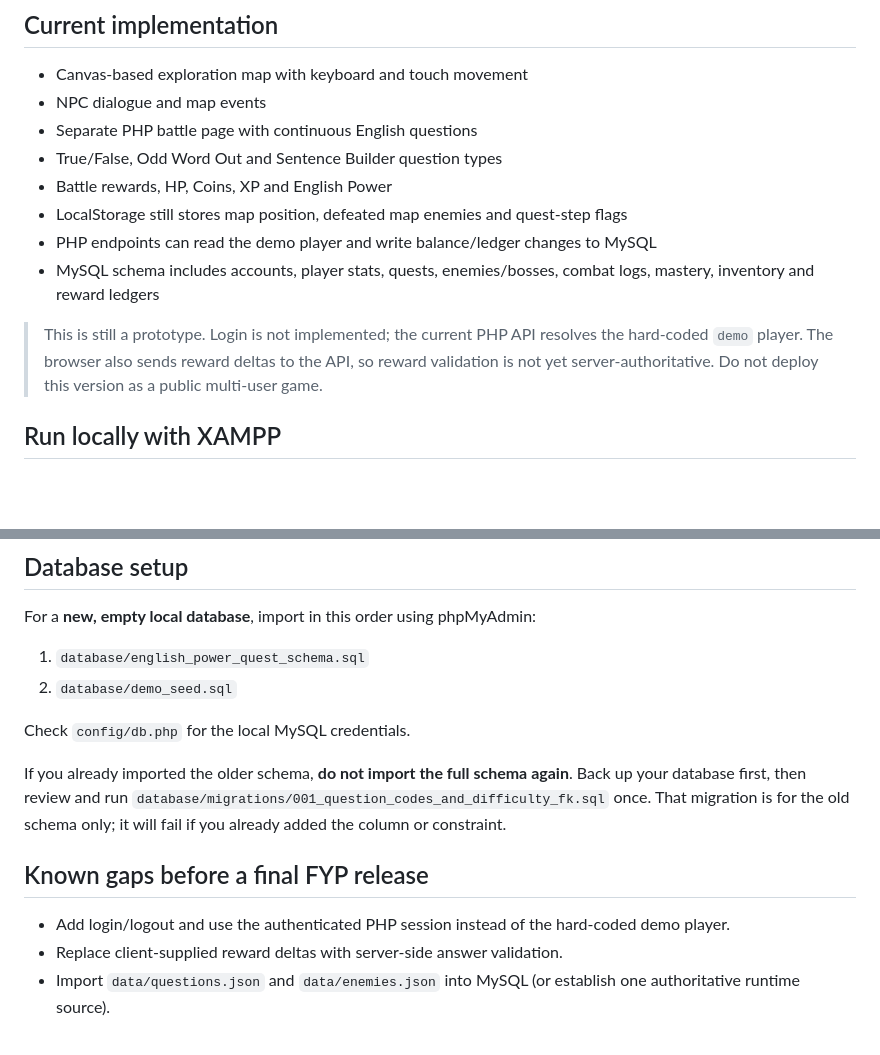
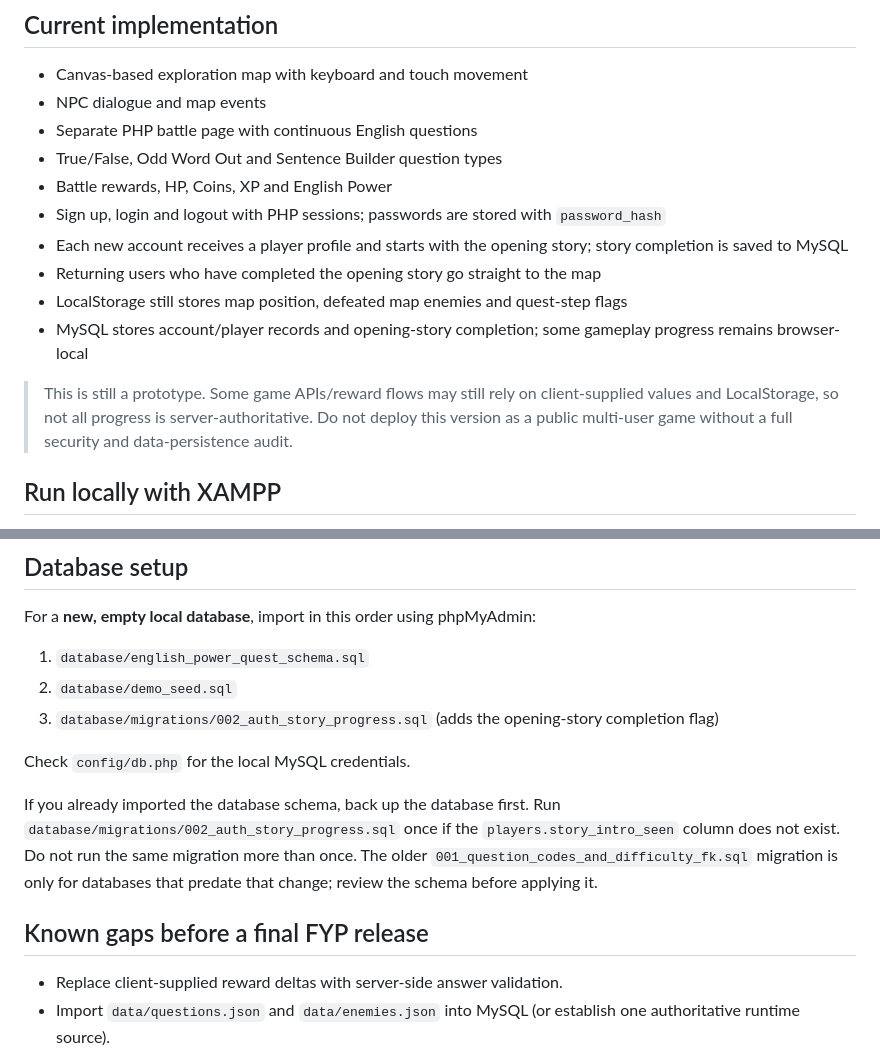
Before and after one commit to JasonGoh1210/English-Platform-Game, a Markdown page: README.md, 2 parts joined by grey strips. GitHub-like rendering; blank space fills up the shorter version.

Commit message:
Document sign-in, account creation and first-login story flow

```diff
--- a/README.md
+++ b/README.md
@@ -11,11 +11,13 @@ A mobile-friendly fantasy RPG prototype that teaches English through exploration
 - Separate PHP battle page with continuous English questions
 - True/False, Odd Word Out and Sentence Builder question types
 - Battle rewards, HP, Coins, XP and English Power
+- Sign up, login and logout with PHP sessions; passwords are stored with `password_hash`
+- Each new account receives a player profile and starts with the opening story; story completion is saved to MySQL
+- Returning users who have completed the opening story go straight to the map
 - LocalStorage still stores map position, defeated map enemies and quest-step flags
-- PHP endpoints can read the demo player and write balance/ledger changes to MySQL
-- MySQL schema includes accounts, player stats, quests, enemies/bosses, combat logs, mastery, inventory and reward ledgers
+- MySQL stores account/player records and opening-story completion; some gameplay progress remains browser-local
 
-> This is still a prototype. Login is not implemented; the current PHP API resolves the hard-coded `demo` player. The browser also sends reward deltas to the API, so reward validation is not yet server-authoritative. Do not deploy this version as a public multi-user game.
+> This is still a prototype. Some game APIs/reward flows may still rely on client-supplied values and LocalStorage, so not all progress is server-authoritative. Do not deploy this version as a public multi-user game without a full security and data-persistence audit.
 
 ## Run locally with XAMPP
 
@@ -31,14 +33,14 @@ For a **new, empty local database**, import in this order using phpMyAdmin:
 
 1. `database/english_power_quest_schema.sql`
 2. `database/demo_seed.sql`
+3. `database/migrations/002_auth_story_progress.sql` (adds the opening-story completion flag)
 
 Check `config/db.php` for the local MySQL credentials.
 
-If you already imported the older schema, **do not import the full schema again**. Back up your database first, then review and run `database/migrations/001_question_codes_and_difficulty_fk.sql` once. That migration is for the old schema only; it will fail if you already added the column or constraint.
+If you already imported the database schema, back up the database first. Run `database/migrations/002_auth_story_progress.sql` once if the `players.story_intro_seen` column does not exist. Do not run the same migration more than once. The older `001_question_codes_and_difficulty_fk.sql` migration is only for databases that predate that change; review the schema before applying it.
 
 ## Known gaps before a final FYP release
 
-- Add login/logout and use the authenticated PHP session instead of the hard-coded demo player.
 - Replace client-supplied reward deltas with server-side answer validation.
 - Import `data/questions.json` and `data/enemies.json` into MySQL (or establish one authoritative runtime source).
 - Persist answer attempts, accuracy, mastery, combat sessions and quest claims in the database.
```
